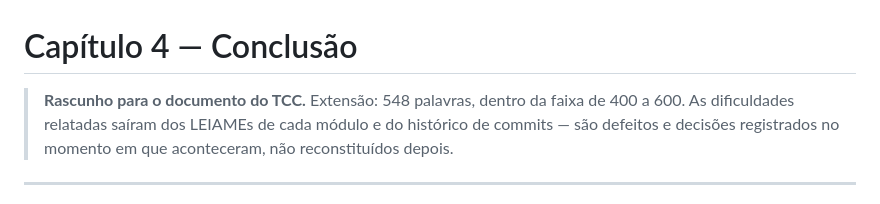
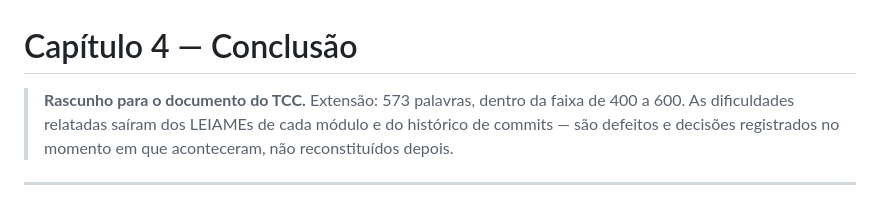
Before and after one commit to FelipeMotaVerissimo/SGA-TI, a Markdown page: docs/CONCLUSAO.md, the part around the change. Rendered like a GitHub page.

Commit message:
docs: confere a contagem de palavras declarada na conclusao

```diff
--- a/docs/CONCLUSAO.md
+++ b/docs/CONCLUSAO.md
@@ -1,6 +1,6 @@
 # Capítulo 4 — Conclusão
 
-> **Rascunho para o documento do TCC.** Extensão: 548 palavras, dentro da faixa
+> **Rascunho para o documento do TCC.** Extensão: 573 palavras, dentro da faixa
 > de 400 a 600. As dificuldades relatadas saíram dos LEIAMEs de cada módulo e do
 > histórico de commits — são defeitos e decisões registrados no momento em que
 > aconteceram, não reconstituídos depois.
```
